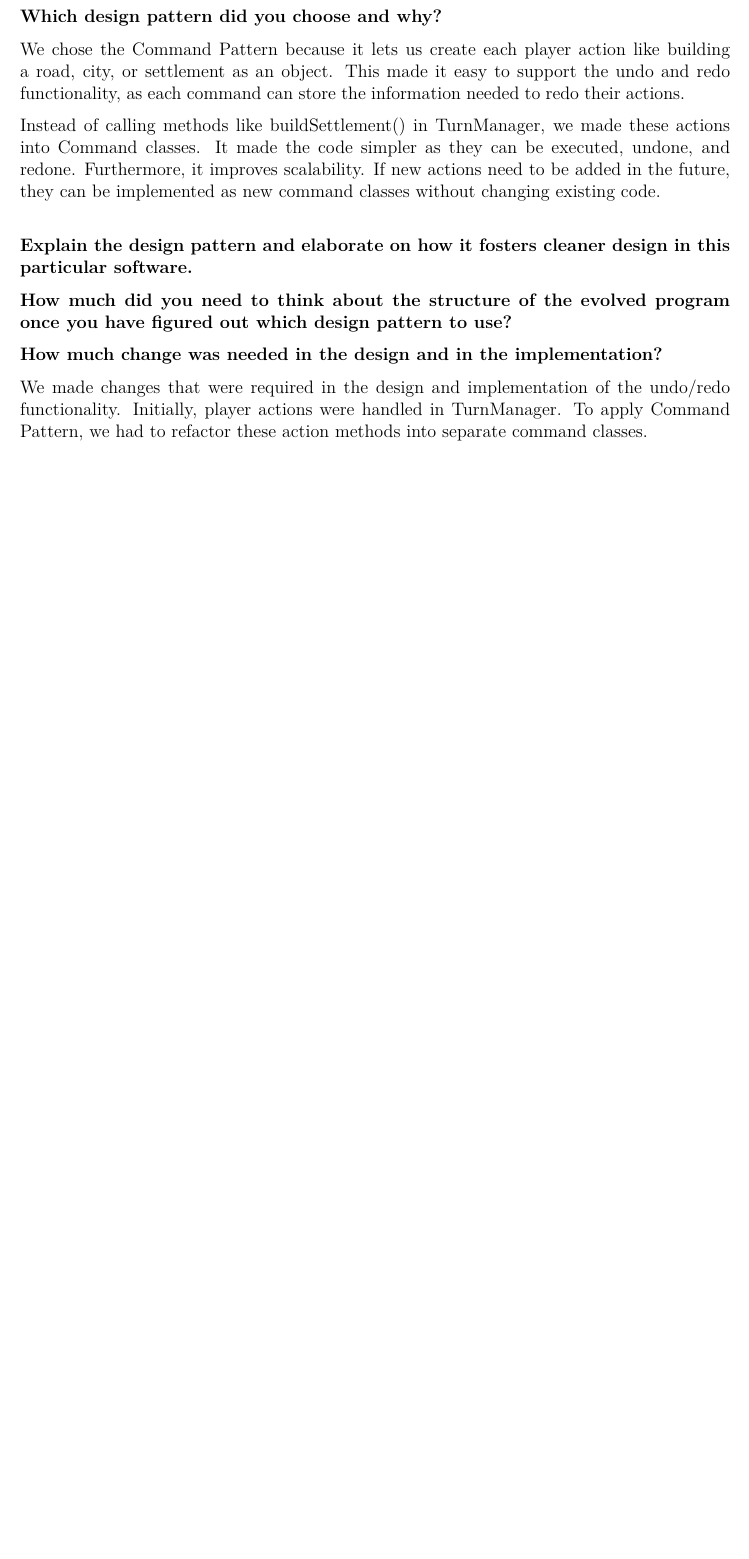
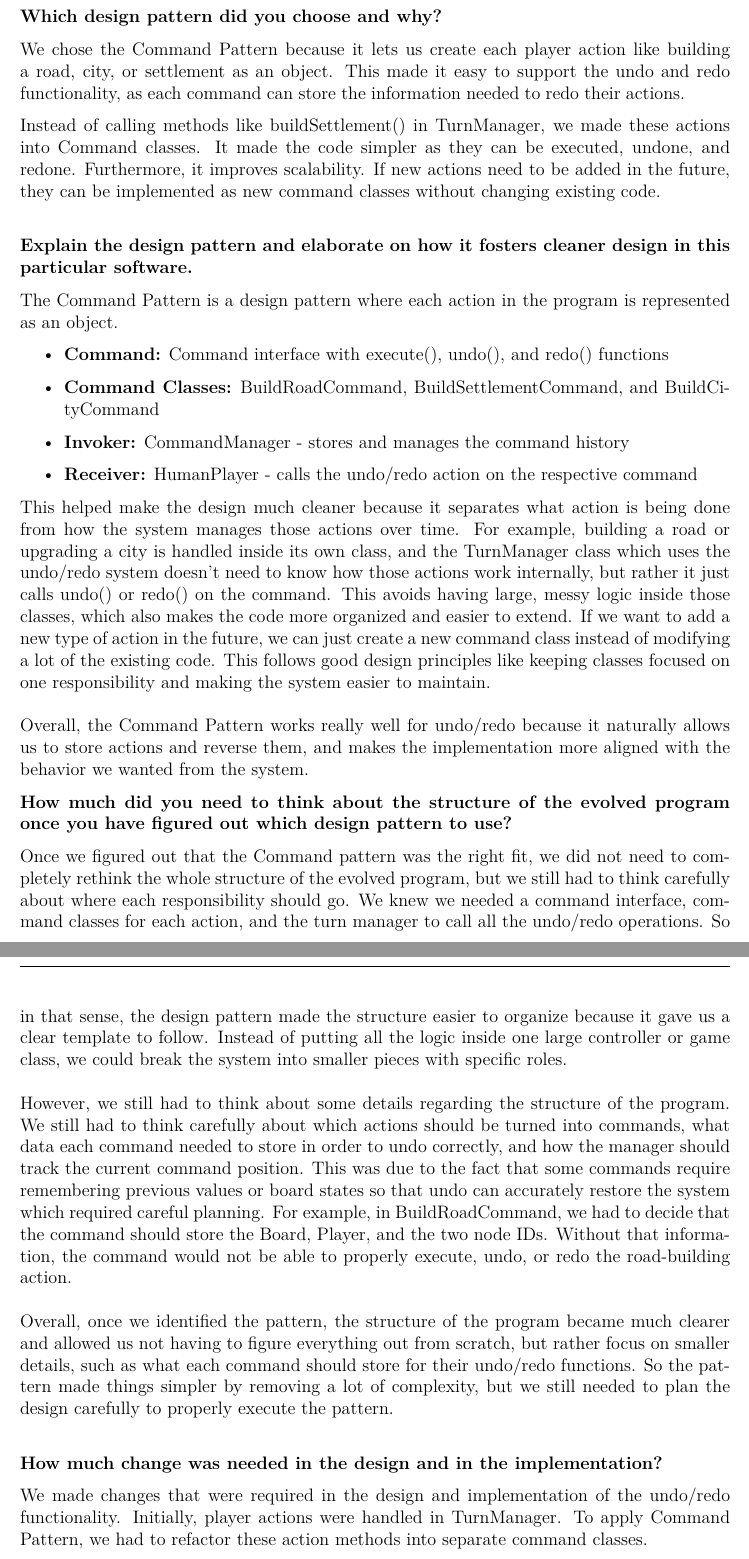
Before and after one commit to Ranica10/2AA4_Team5_Assignment_3_Report, a LaTeX document (main.tex, which reads content.tex): part of page 4 of 7 before the commit and two parts of pages 4 and 5 of 8 after it, the two joined at a grey line, cut so that both start at the same text, the shorter picture padded with empty space. Compiled offline with pdfLaTeX.

Commit message:
add reflection points

```diff
--- a/content.tex
+++ b/content.tex
@@ -64,7 +64,24 @@ Instead of calling methods like buildSettlement() in TurnManager, we made these
 \textbf{Explain the design pattern and elaborate on how it fosters cleaner design in this
 particular software.}
 
+The Command Pattern is a design pattern where each action in the program is represented as an object.
+
+\begin{itemize}
+\item \textbf{Command:} Command interface with execute(), undo(), and redo() functions
+\item \textbf{Command Classes:} BuildRoadCommand, BuildSettlementCommand, and BuildCityCommand
+\item \textbf{Invoker:} CommandManager - stores and manages the command history
+\item \textbf{Receiver:} HumanPlayer - calls the undo/redo action on the respective command
+\end{itemize}
+
+This helped make the design much cleaner because it separates what action is being done from how the system manages those actions over time. For example, building a road or upgrading a city is handled inside its own class, and the TurnManager class which uses the undo/redo system doesn’t need to know how those actions work internally, but rather it just calls undo() or redo() on the command. This avoids having large, messy logic inside those classes, which also makes the code more organized and easier to extend. If we want to add a new type of action in the future, we can just create a new command class instead of modifying a lot of the existing code. This follows good design principles like keeping classes focused on one responsibility and making the system easier to maintain.\\\\
+Overall, the Command Pattern works really well for undo/redo because it naturally allows us to store actions and reverse them, and makes the implementation more aligned with the behavior we wanted from the system.
+
+
 \textbf{How much did you need to think about the structure of the evolved program once you have figured out which design pattern to use?}
+
+Once we figured out that the Command pattern was the right fit, we did not need to completely rethink the whole structure of the evolved program, but we still had to think carefully about where each responsibility should go. We knew we needed a command interface, command classes for each action, and the turn manager to call all the undo/redo operations. So in that sense, the design pattern made the structure easier to organize because it gave us a clear template to follow. Instead of putting all the logic inside one large controller or game class, we could break the system into smaller pieces with specific roles.\\\\
+However, we still had to think about some details regarding the structure of the program. We still had to think carefully about which actions should be turned into commands, what data each command needed to store in order to undo correctly, and how the manager should track the current command position. This was due to the fact that some commands require remembering previous values or board states so that undo can accurately restore the system which required careful planning. For example, in BuildRoadCommand, we had to decide that the command should store the Board, Player, and the two node IDs. Without that information, the command would not be able to properly execute, undo, or redo the road-building action.\\\\
+Overall, once we identified the pattern, the structure of the program became much clearer and allowed us not having to figure everything out from scratch, but rather focus on smaller details, such as what each command should store for their undo/redo functions. So the pattern made things simpler by removing a lot of complexity, but we still needed to plan the design carefully to properly execute the pattern.\\
 
 \textbf{How much change was needed in the design and in the implementation?}
 
```
Also changed, not shown: main.pdf, content.tex (4 more changed lines), 5 other files.
